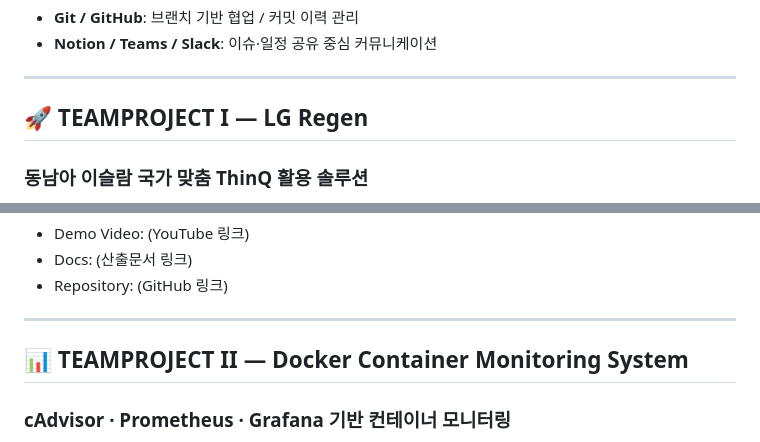
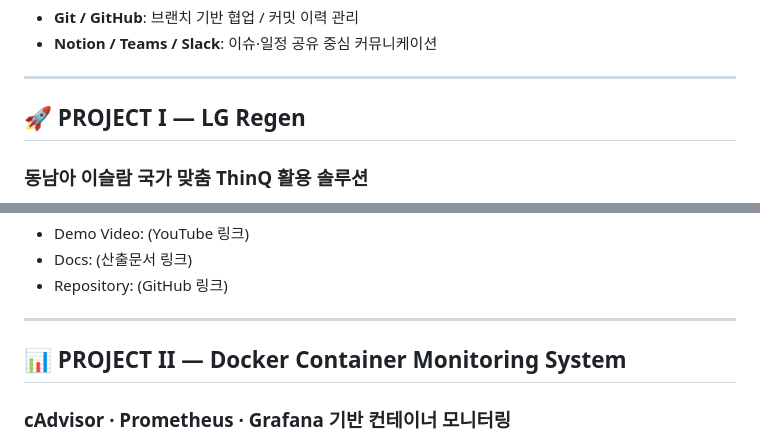
Before and after one commit to sk4diana/it-portfolio, a Markdown page: README.md, 2 parts joined by grey strips. Drawn GitHub-style.

```diff
--- a/README.md
+++ b/README.md
@@ -62,7 +62,7 @@
 
 ---
 
-## 🚀 TEAMPROJECT I — LG Regen
+## 🚀 PROJECT I — LG Regen
 ### **동남아 이슬람 국가 맞춤 ThinQ 활용 솔루션**
 - **Period**: Nov 2025 – Dec 2025
 - **Keywords**: Flutter · Spring Boot · MySQL · REST API · ESP32/LCD · NCP(기준)
@@ -94,7 +94,7 @@ ESP32 + LCD 연동까지 고려해 **앱 ↔ 서버 ↔ 디바이스** 전체
 
 ---
 
-## 📊 TEAMPROJECT II — Docker Container Monitoring System
+## 📊 PROJECT II — Docker Container Monitoring System
 ### **cAdvisor · Prometheus · Grafana 기반 컨테이너 모니터링**
 - **Period**: Nov 2024 – Feb 2025
 - **Keywords**: Docker Compose · cAdvisor · Prometheus · Grafana · Monitoring
```
